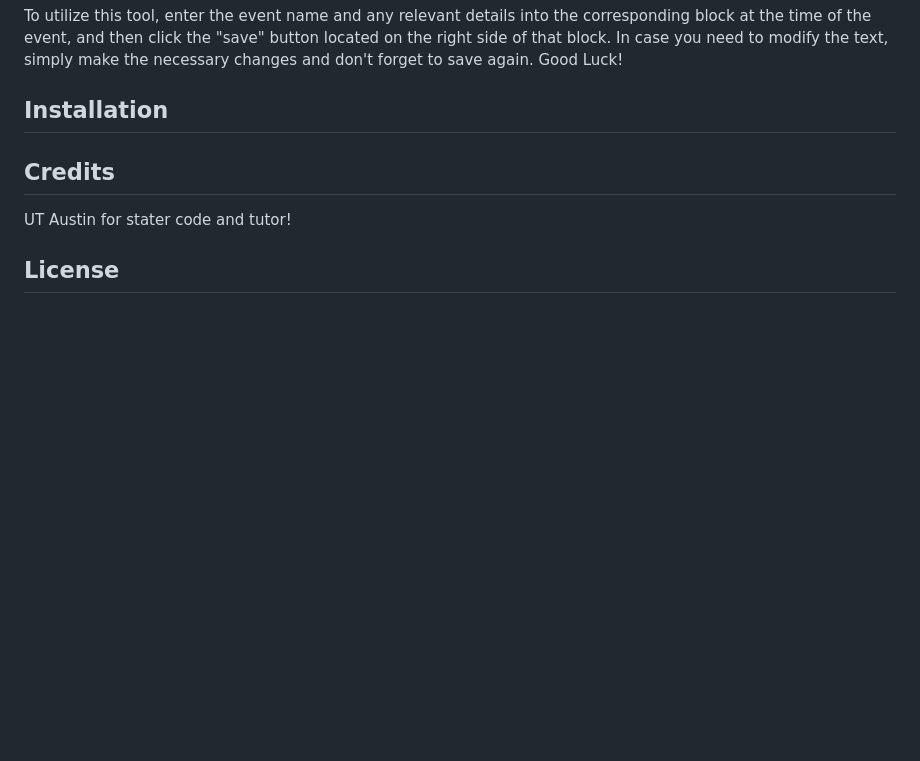
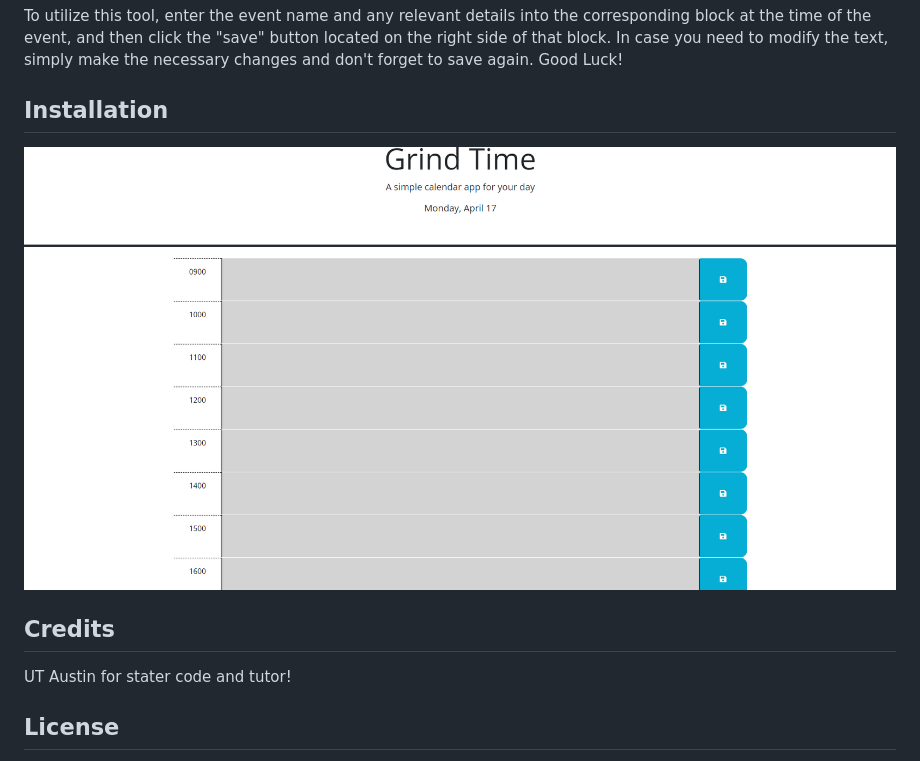
Before and after one commit to Cristian01021/plannerwerb, a Markdown page: README.md, the part around the change. GitHub-like rendering; pictures changed too: webplanner.PNG (added); blank space fills up the shorter version.

Commit message:
added screenshot to readme

```diff
--- a/README.md
+++ b/README.md
@@ -7,7 +7,7 @@ This app serves as a convenient day organizer for the user. By inputting tasks o
 To utilize this tool, enter the event name and any relevant details into the corresponding block at the time of the event, and then click the "save" button located on the right side of that block. In case you need to modify the text, simply make the necessary changes and don't forget to save again. Good Luck!
 
 ## Installation
-
+![image](./webplanner.PNG)
 
 ## Credits
 UT Austin for stater code and tutor!
```
